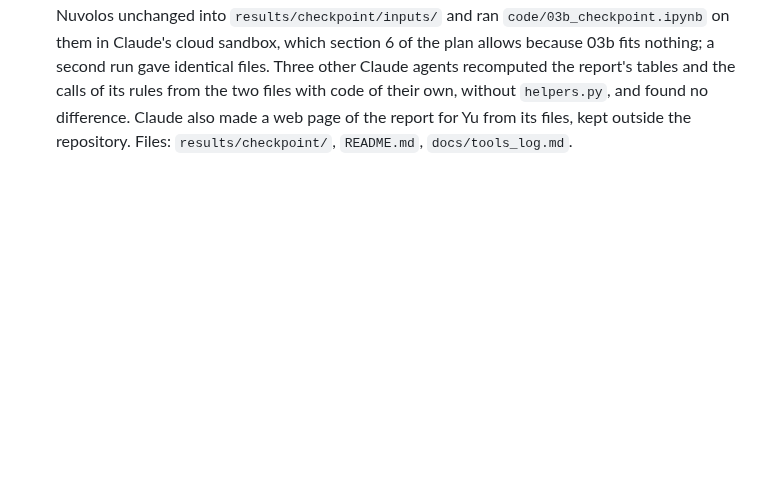
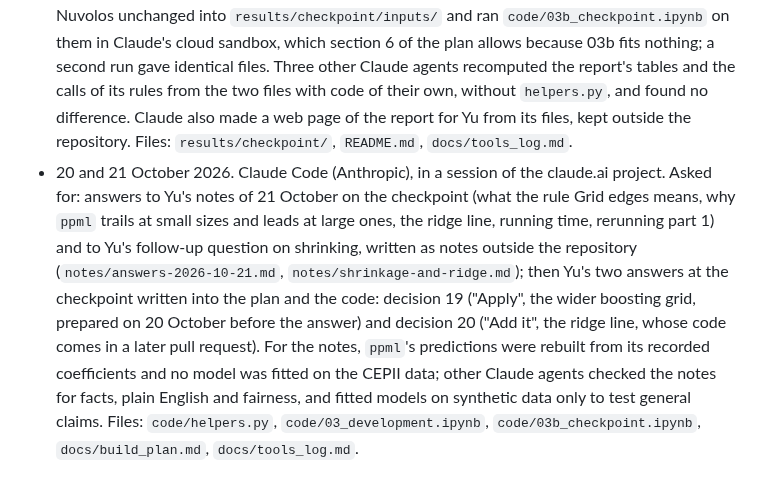
Before and after one commit to yu-lin-02/advanced-data-analysis, a Markdown page: docs/tools_log.md, the part around the change. GitHub-like rendering; blank space fills up the shorter version.

```diff
--- a/docs/tools_log.md
+++ b/docs/tools_log.md
@@ -25,3 +25,4 @@ Drafted by Claude from the project record on 18 October 2026. TODO: Yu confirms
 - 20 October 2026. Claude Code (Anthropic), in a session of the claude.ai project. Asked for: Yu's answers to decision 15 (the ridge line may be added at the checkpoint) and decision 17 (the number of keys in the seed of `rng`) written into the plan and the code. Claude also added four details of the ridge line that the decision card did not state, which Yu confirmed the same day (decision 18, "Confirm all"), and ran two tests on synthetic data, no CEPII data, whose numbers sections 6 and 9 of the plan quote. Files: `docs/build_plan.md`, `code/helpers.py`, `docs/tools_log.md`.
 - 20 October 2026. Claude Code (Anthropic), in a session of the claude.ai project. Asked for: step 2 of section 10 of the build plan, stage 3 with part 1 and the checkpoint notebook. Quick mode was run on the extract in Claude's cloud sandbox to test the code; its output is not committed and not quoted. Claude then had other Claude agents review the change against the plan and CLAUDE.md; they raised 26 points and checked each one. Of the 18 they confirmed, Claude fixed 17 and left one, a question about the plan, for Yu. Four more agents checked the text of the pull request against the code, and Claude corrected the notebook text and docstrings that said more than the code does. Files: `code/helpers.py`, `code/03_development.ipynb`, `code/03b_checkpoint.ipynb`, `code/run_all.py`, `README.md`, `results/README.md`, `docs/tools_log.md`.
 - 20 October 2026. Claude Code (Anthropic), in a session of the claude.ai project. Asked for: step 4 of section 10 of the build plan, the checkpoint. Claude copied the two files of Yu's part-1 run in Nuvolos unchanged into `results/checkpoint/inputs/` and ran `code/03b_checkpoint.ipynb` on them in Claude's cloud sandbox, which section 6 of the plan allows because 03b fits nothing; a second run gave identical files. Three other Claude agents recomputed the report's tables and the calls of its rules from the two files with code of their own, without `helpers.py`, and found no difference. Claude also made a web page of the report for Yu from its files, kept outside the repository. Files: `results/checkpoint/`, `README.md`, `docs/tools_log.md`.
+- 20 and 21 October 2026. Claude Code (Anthropic), in a session of the claude.ai project. Asked for: answers to Yu's notes of 21 October on the checkpoint (what the rule Grid edges means, why `ppml` trails at small sizes and leads at large ones, the ridge line, running time, rerunning part 1) and to Yu's follow-up question on shrinking, written as notes outside the repository (`notes/answers-2026-10-21.md`, `notes/shrinkage-and-ridge.md`); then Yu's two answers at the checkpoint written into the plan and the code: decision 19 ("Apply", the wider boosting grid, prepared on 20 October before the answer) and decision 20 ("Add it", the ridge line, whose code comes in a later pull request). For the notes, `ppml`'s predictions were rebuilt from its recorded coefficients and no model was fitted on the CEPII data; other Claude agents checked the notes for facts, plain English and fairness, and fitted models on synthetic data only to test general claims. Files: `code/helpers.py`, `code/03_development.ipynb`, `code/03b_checkpoint.ipynb`, `docs/build_plan.md`, `docs/tools_log.md`.
```
Also changed, not shown: docs/build_plan.md (+16 -14 lines).
